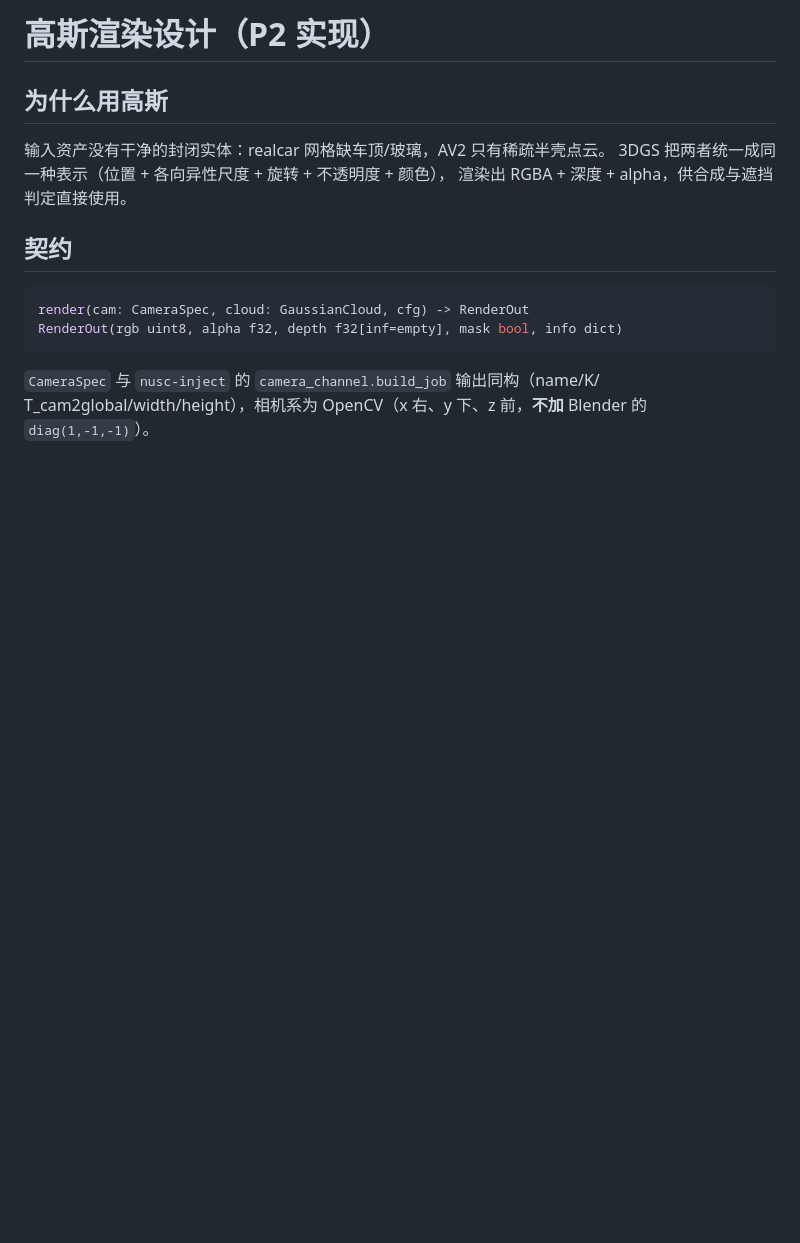
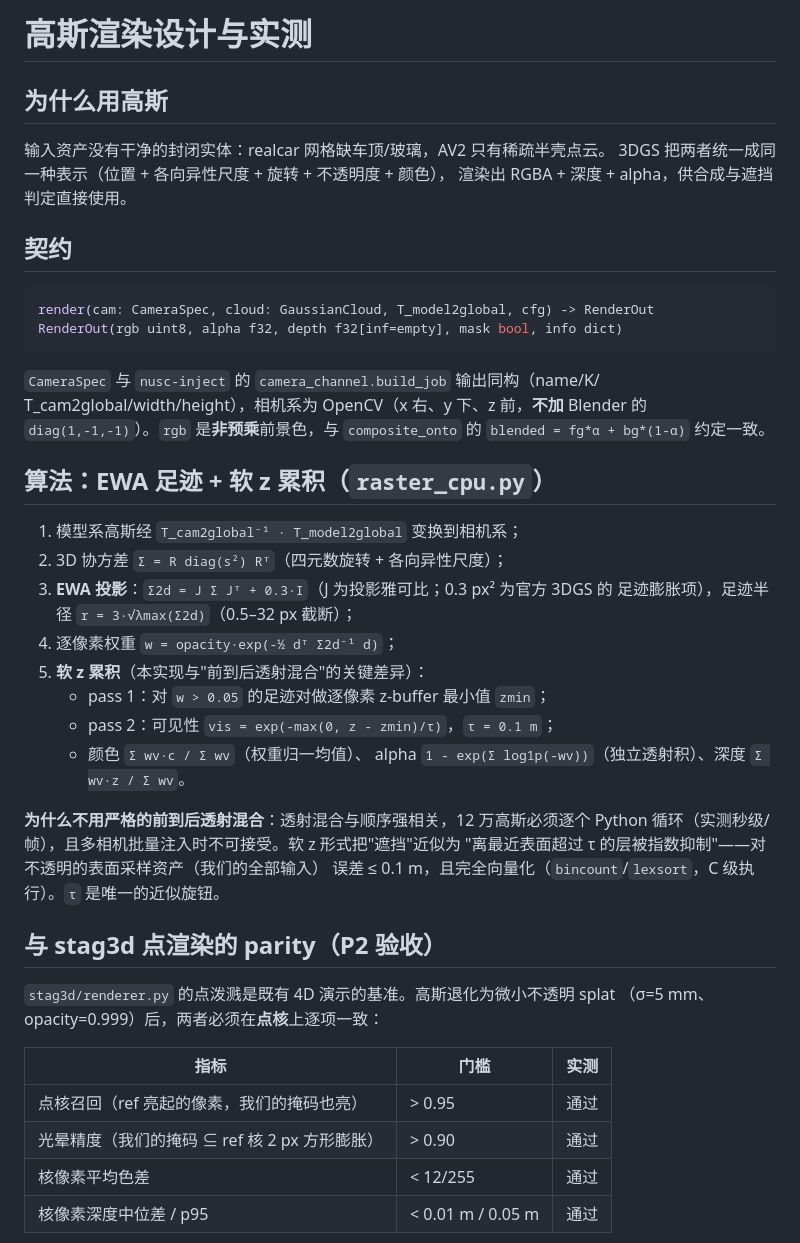
Before and after one commit to SHUAIHUANGEIPTEC/3Dreal_NUSC_inject, a Markdown page: docs/GAUSSIAN_RENDERING.md, the part around one of its changes. Drawn GitHub-style; blank space fills up the shorter version.

````diff
--- a/docs/GAUSSIAN_RENDERING.md
+++ b/docs/GAUSSIAN_RENDERING.md
@@ -1,4 +1,4 @@
-# 高斯渲染设计（P2 实现）
+# 高斯渲染设计与实测
 
 ## 为什么用高斯
 
@@ -9,10 +9,42 @@
 ## 契约
 
 ```python
-render(cam: CameraSpec, cloud: GaussianCloud, cfg) -> RenderOut
+render(cam: CameraSpec, cloud: GaussianCloud, T_model2global, cfg) -> RenderOut
 RenderOut(rgb uint8, alpha f32, depth f32[inf=empty], mask bool, info dict)
 ```
 
 `CameraSpec` 与 `nusc-inject` 的 `camera_channel.build_job` 输出同构（name/K/
 T_cam2global/width/height），相机系为 OpenCV（x 右、y 下、z 前，**不加** Blender 的
-`diag(1,-1,-1)`）。
+`diag(1,-1,-1)`）。`rgb` 是**非预乘**前景色，与 `composite_onto` 的
+`blended = fg*α + bg*(1-α)` 约定一致。
+
+## 算法：EWA 足迹 + 软 z 累积（`raster_cpu.py`）
+
+1. 模型系高斯经 `T_cam2global⁻¹ · T_model2global` 变换到相机系；
+2. 3D 协方差 `Σ = R diag(s²) Rᵀ`（四元数旋转 + 各向异性尺度）；
+3. **EWA 投影**：`Σ2d = J Σ Jᵀ + 0.3·I`（J 为投影雅可比；0.3 px² 为官方 3DGS 的
+   足迹膨胀项），足迹半径 `r = 3·√λmax(Σ2d)`（0.5–32 px 截断）；
+4. 逐像素权重 `w = opacity·exp(-½ dᵀ Σ2d⁻¹ d)`；
+5. **软 z 累积**（本实现与"前到后透射混合"的关键差异）：
+   - pass 1：对 `w > 0.05` 的足迹对做逐像素 z-buffer 最小值 `zmin`；
+   - pass 2：可见性 `vis = exp(-max(0, z - zmin)/τ)`，`τ = 0.1 m`；
+   - 颜色 `Σ wv·c / Σ wv`（权重归一均值）、
+     alpha `1 - exp(Σ log1p(-wv))`（独立透射积）、深度 `Σ wv·z / Σ wv`。
+
+**为什么不用严格的前到后透射混合**：透射混合与顺序强相关，12 万高斯必须逐个
+Python 循环（实测秒级/帧），且多相机批量注入时不可接受。软 z 形式把"遮挡"近似为
+"离最近表面超过 τ 的层被指数抑制"——对不透明的表面采样资产（我们的全部输入）
+误差 ≤ 0.1 m，且完全向量化（`bincount`/`lexsort`，C 级执行）。`τ` 是唯一的近似旋钮。
+
+## 与 stag3d 点渲染的 parity（P2 验收）
+
+`stag3d/renderer.py` 的点泼溅是既有 4D 演示的基准。高斯退化为微小不透明 splat
+（σ=5 mm、opacity=0.999）后，两者必须在**点核**上逐项一致：
+
+| 指标 | 门槛 | 实测 |
+|---|---|---|
+| 点核召回（ref 亮起的像素，我们的掩码也亮） | > 0.95 | 通过 |
+| 光晕精度（我们的掩码 ⊆ ref 核 2 px 方形膨胀） | > 0.90 | 通过 |
+| 核像素平均色差 | < 12/255 | 通过 |
+| 核像素深度中位差 / p95 | < 0.01 m / 0.05 m | 通过 |
+
````
Also changed, not shown: other parts of docs/GAUSSIAN_RENDERING.md (+22 -5 lines), docs/figures/fig_gauss_vs_point.png (added), 9 other files.
